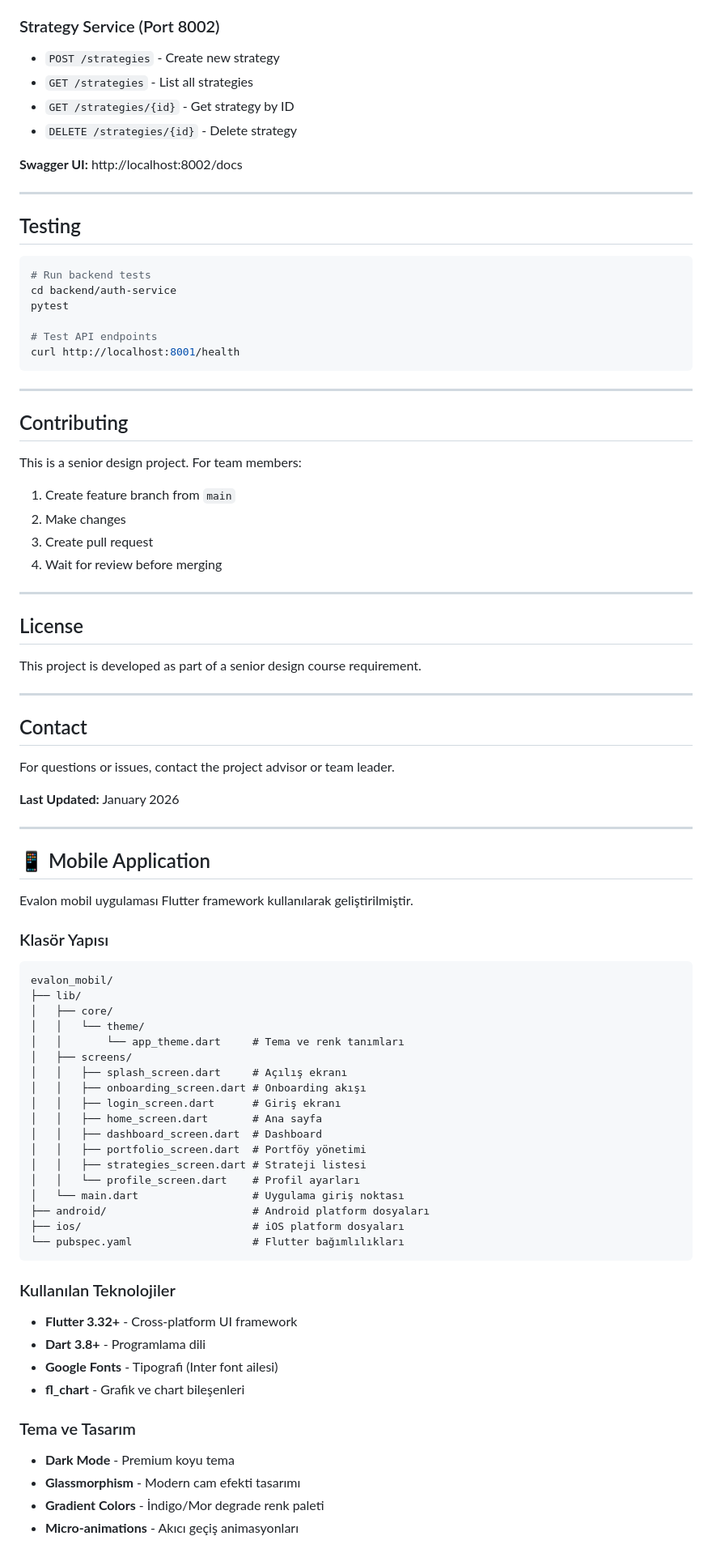
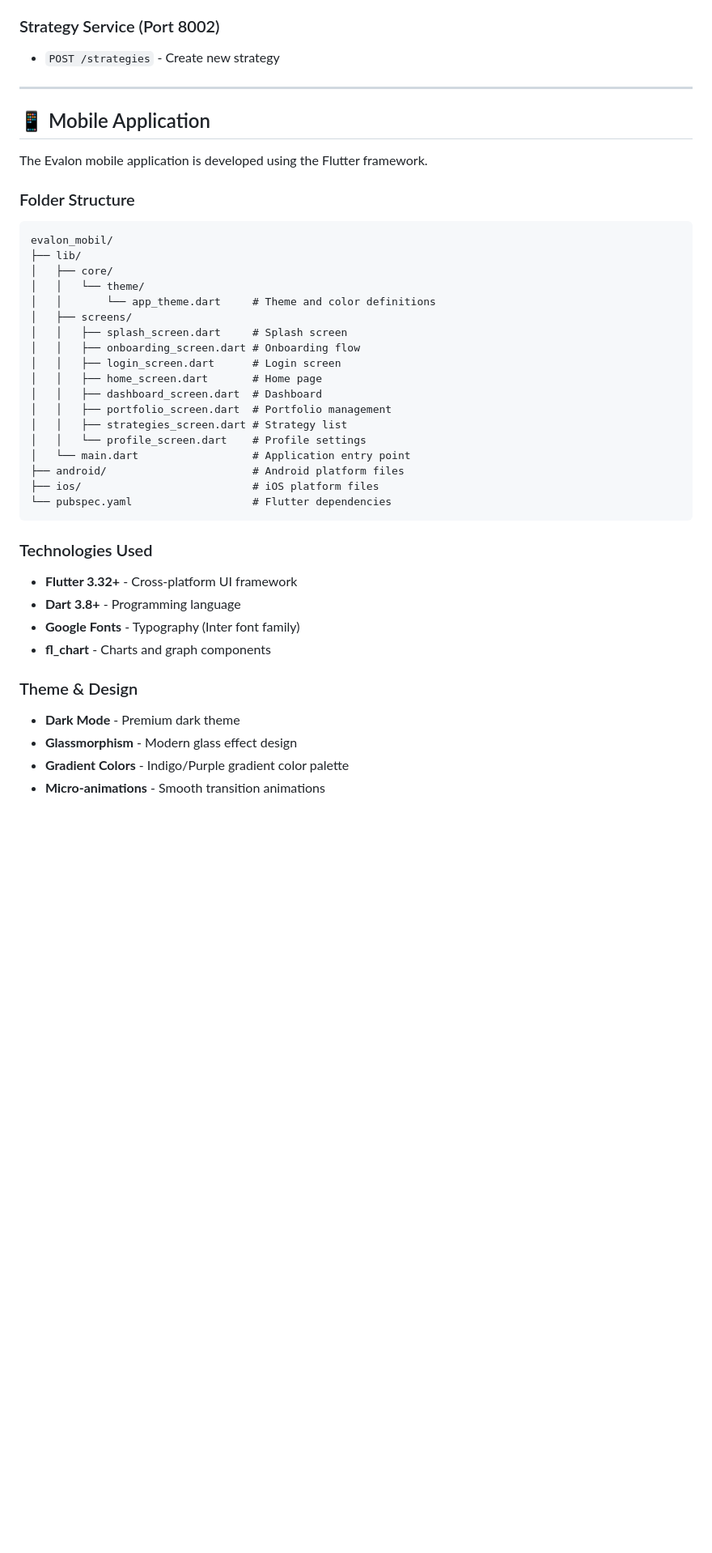
Before and after one commit to nurtopluyurek/evalon, a Markdown page: README.md, the part around one of its changes. Shown at 81% size. Rendered like a GitHub page; blank space fills up the shorter version.

Commit message:
README: Updated mobile section to English

````diff
--- a/README.md
+++ b/README.md
@@ -158,87 +158,47 @@ docker-compose up --build
 
 ### Strategy Service (Port 8002)
 - `POST /strategies` - Create new strategy
-- `GET /strategies` - List all strategies
-- `GET /strategies/{id}` - Get strategy by ID
-- `DELETE /strategies/{id}` - Delete strategy
-
-**Swagger UI:** http://localhost:8002/docs
-
----
-
-## Testing
-
-```bash
-# Run backend tests
-cd backend/auth-service
-pytest
-
-# Test API endpoints
-curl http://localhost:8001/health
-```
-
----
-
-## Contributing
-
-This is a senior design project. For team members:
-1. Create feature branch from `main`
-2. Make changes
-3. Create pull request
-4. Wait for review before merging
-
----
-
-## License
-This project is developed as part of a senior design course requirement.
-
----
-
-## Contact
-For questions or issues, contact the project advisor or team leader.
-
-**Last Updated:** January 2026
 
 ---
 
 ## 📱 Mobile Application
 
-Evalon mobil uygulaması Flutter framework kullanılarak geliştirilmiştir.
+The Evalon mobile application is developed using the Flutter framework.
 
-### Klasör Yapısı
+### Folder Structure
 
 ```
 evalon_mobil/
 ├── lib/
 │   ├── core/
 │   │   └── theme/
-│   │       └── app_theme.dart     # Tema ve renk tanımları
+│   │       └── app_theme.dart     # Theme and color definitions
 │   ├── screens/
-│   │   ├── splash_screen.dart     # Açılış ekranı
-│   │   ├── onboarding_screen.dart # Onboarding akışı
-│   │   ├── login_screen.dart      # Giriş ekranı
-│   │   ├── home_screen.dart       # Ana sayfa
+│   │   ├── splash_screen.dart     # Splash screen
+│   │   ├── onboarding_screen.dart # Onboarding flow
+│   │   ├── login_screen.dart      # Login screen
+│   │   ├── home_screen.dart       # Home page
 │   │   ├── dashboard_screen.dart  # Dashboard
-│   │   ├── portfolio_screen.dart  # Portföy yönetimi
-│   │   ├── strategies_screen.dart # Strateji listesi
-│   │   └── profile_screen.dart    # Profil ayarları
-│   └── main.dart                  # Uygulama giriş noktası
-├── android/                       # Android platform dosyaları
-├── ios/                           # iOS platform dosyaları
-└── pubspec.yaml                   # Flutter bağımlılıkları
+│   │   ├── portfolio_screen.dart  # Portfolio management
+│   │   ├── strategies_screen.dart # Strategy list
+│   │   └── profile_screen.dart    # Profile settings
+│   └── main.dart                  # Application entry point
+├── android/                       # Android platform files
+├── ios/                           # iOS platform files
+└── pubspec.yaml                   # Flutter dependencies
 ```
 
-### Kullanılan Teknolojiler
+### Technologies Used
 
 - **Flutter 3.32+** - Cross-platform UI framework
-- **Dart 3.8+** - Programlama dili
-- **Google Fonts** - Tipografi (Inter font ailesi)
-- **fl_chart** - Grafik ve chart bileşenleri
+- **Dart 3.8+** - Programming language
+- **Google Fonts** - Typography (Inter font family)
+- **fl_chart** - Charts and graph components
 
-### Tema ve Tasarım
+### Theme & Design
 
-- **Dark Mode** - Premium koyu tema
-- **Glassmorphism** - Modern cam efekti tasarımı
-- **Gradient Colors** - İndigo/Mor degrade renk paleti
-- **Micro-animations** - Akıcı geçiş animasyonları
+- **Dark Mode** - Premium dark theme
+- **Glassmorphism** - Modern glass effect design
+- **Gradient Colors** - Indigo/Purple gradient color palette
+- **Micro-animations** - Smooth transition animations
 
````
Also changed, not shown: other parts of README.md (+9 -9 lines).
